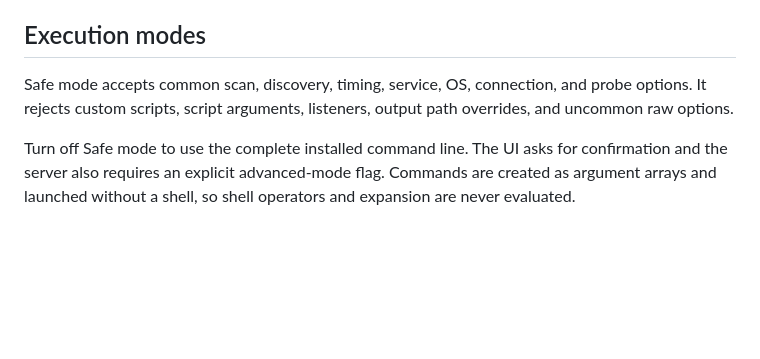
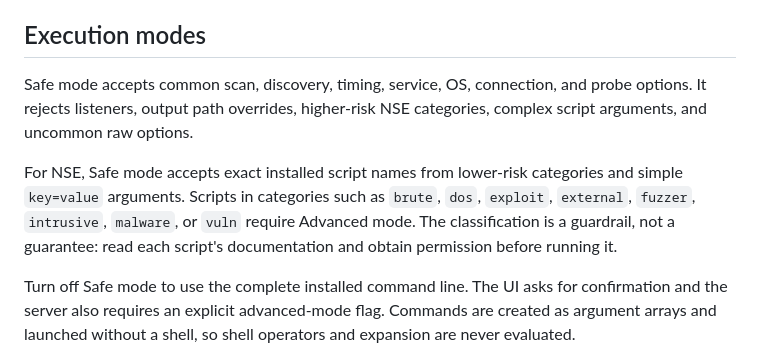
Before and after one commit to aymenki/nmap-studio, a Markdown page: README.md, the part around the change printed below. Rendered like a GitHub page; blank space fills up the shorter version.

```diff
--- a/README.md
+++ b/README.md
@@ -38,7 +41,9 @@ Set NMAP_STUDIO_PORT before starting if port 8765 is already in use.
 
 ## Execution modes
 
-Safe mode accepts common scan, discovery, timing, service, OS, connection, and probe options. It rejects custom scripts, script arguments, listeners, output path overrides, and uncommon raw options.
+Safe mode accepts common scan, discovery, timing, service, OS, connection, and probe options. It rejects listeners, output path overrides, higher-risk NSE categories, complex script arguments, and uncommon raw options.
+
+For NSE, Safe mode accepts exact installed script names from lower-risk categories and simple `key=value` arguments. Scripts in categories such as `brute`, `dos`, `exploit`, `external`, `fuzzer`, `intrusive`, `malware`, or `vuln` require Advanced mode. The classification is a guardrail, not a guarantee: read each script's documentation and obtain permission before running it.
 
 Turn off Safe mode to use the complete installed command line. The UI asks for confirmation and the server also requires an explicit advanced-mode flag. Commands are created as argument arrays and launched without a shell, so shell operators and expansion are never evaluated.
 
```
Also changed, not shown: other parts of README.md (+14 -5 lines), CHANGELOG.md (+19 -0 lines), docs/ARCHITECTURE.md (added, +36 -0 lines), docs/ROADMAP.md (added, +29 -0 lines), docs/demo.gif (added), docs/nse-safety.png (added), docs/results-dashboard.png (added), docs/scan-manager.png (added), 11 other files.
